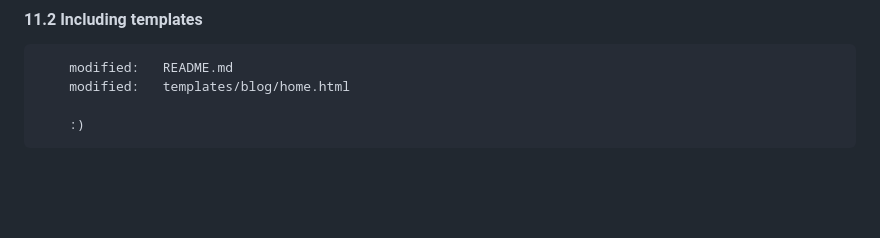
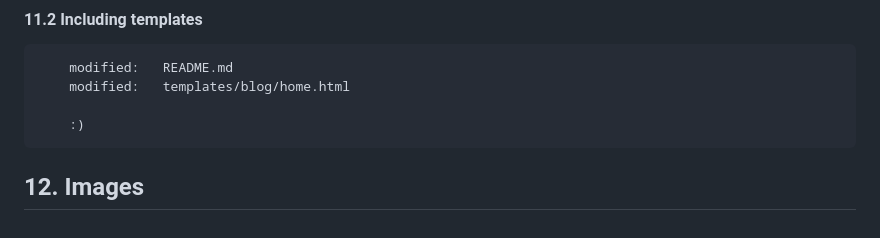
Before and after one commit to gurnitha/2025-dj5-blog-platform, a Markdown page: README.md, the part around the change. Drawn GitHub-style; blank space fills up the shorter version.

Commit message:
---12. Images---

```diff
--- a/README.md
+++ b/README.md
@@ -430,3 +430,6 @@
         modified:   templates/blog/home.html
 
         :)
+
+
+## 12. Images
```
